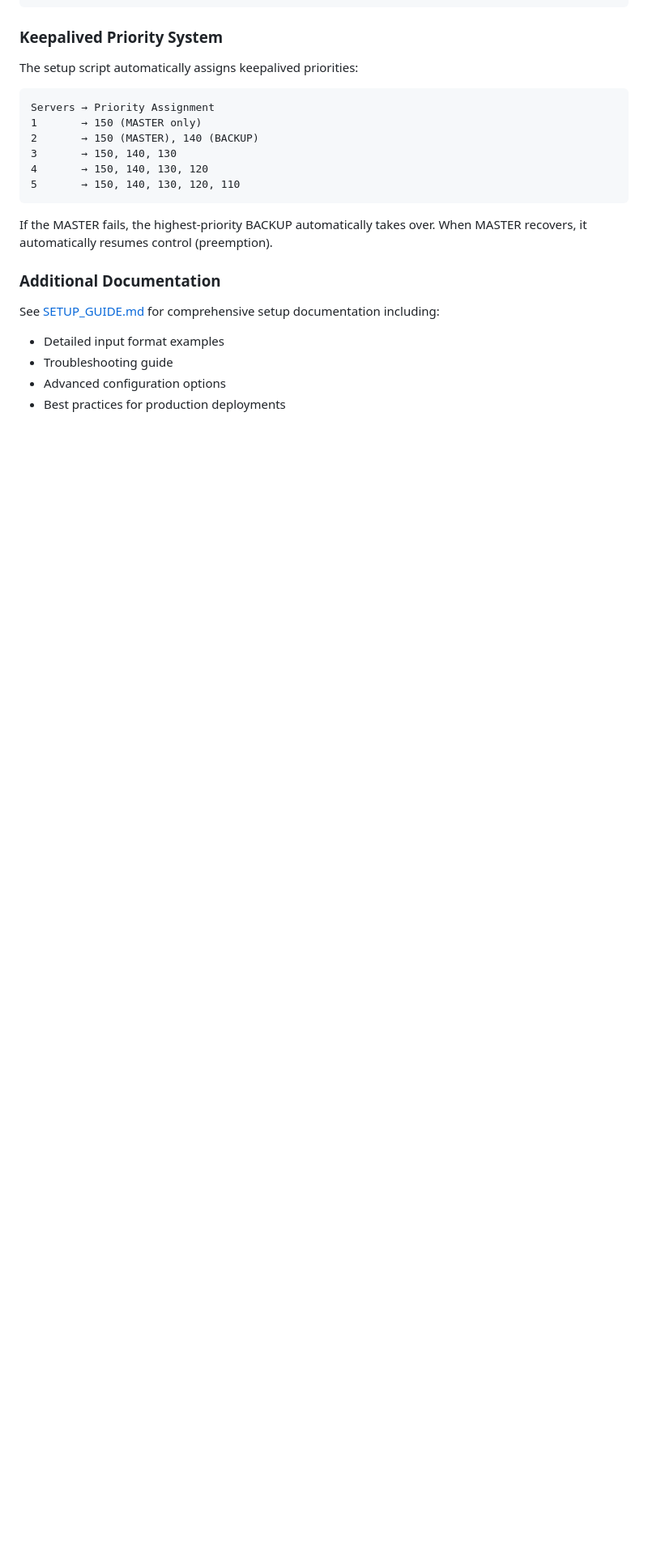
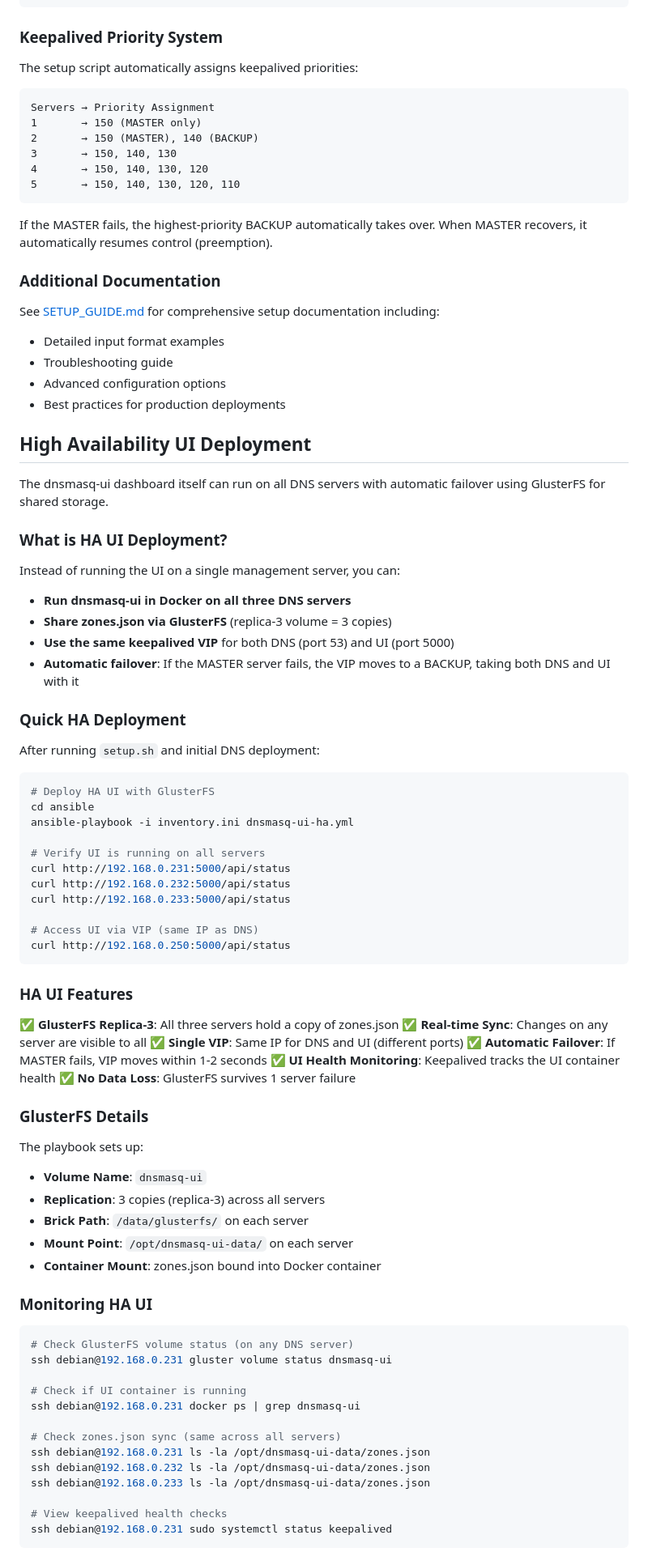
Before and after one commit to alpauna/dnsmasq-ui, a Markdown page: README.md, the part around one of its changes. Shown at 81% size. Rendered like a GitHub page; blank space fills up the shorter version.

````diff
--- a/README.md
+++ b/README.md
@@ -158,3 +187,70 @@ See [SETUP_GUIDE.md](SETUP_GUIDE.md) for comprehensive setup documentation inclu
 - Troubleshooting guide
 - Advanced configuration options
 - Best practices for production deployments
+
+## High Availability UI Deployment
+
+The dnsmasq-ui dashboard itself can run on all DNS servers with automatic failover using GlusterFS for shared storage.
+
+### What is HA UI Deployment?
+
+Instead of running the UI on a single management server, you can:
+- **Run dnsmasq-ui in Docker on all three DNS servers**
+- **Share zones.json via GlusterFS** (replica-3 volume = 3 copies)
+- **Use the same keepalived VIP** for both DNS (port 53) and UI (port 5000)
+- **Automatic failover**: If the MASTER server fails, the VIP moves to a BACKUP, taking both DNS and UI with it
+
+### Quick HA Deployment
+
+After running `setup.sh` and initial DNS deployment:
+
+```bash
+# Deploy HA UI with GlusterFS
+cd ansible
+ansible-playbook -i inventory.ini dnsmasq-ui-ha.yml
+
+# Verify UI is running on all servers
+curl http://192.168.0.231:5000/api/status
+curl http://192.168.0.232:5000/api/status
+curl http://192.168.0.233:5000/api/status
+
+# Access UI via VIP (same IP as DNS)
+curl http://192.168.0.250:5000/api/status
+```
+
+### HA UI Features
+
+✅ **GlusterFS Replica-3**: All three servers hold a copy of zones.json
+✅ **Real-time Sync**: Changes on any server are visible to all
+✅ **Single VIP**: Same IP for DNS and UI (different ports)
+✅ **Automatic Failover**: If MASTER fails, VIP moves within 1-2 seconds
+✅ **UI Health Monitoring**: Keepalived tracks the UI container health
+✅ **No Data Loss**: GlusterFS survives 1 server failure
+
+### GlusterFS Details
+
+The playbook sets up:
+- **Volume Name**: `dnsmasq-ui`
+- **Replication**: 3 copies (replica-3) across all servers
+- **Brick Path**: `/data/glusterfs/` on each server
+- **Mount Point**: `/opt/dnsmasq-ui-data/` on each server
+- **Container Mount**: zones.json bound into Docker container
+
+### Monitoring HA UI
+
+```bash
+# Check GlusterFS volume status (on any DNS server)
+ssh debian@192.168.0.231 gluster volume status dnsmasq-ui
+
+# Check if UI container is running
+ssh debian@192.168.0.231 docker ps | grep dnsmasq-ui
+
+# Check zones.json sync (same across all servers)
+ssh debian@192.168.0.231 ls -la /opt/dnsmasq-ui-data/zones.json
+ssh debian@192.168.0.232 ls -la /opt/dnsmasq-ui-data/zones.json
+ssh debian@192.168.0.233 ls -la /opt/dnsmasq-ui-data/zones.json
+
+# View keepalived health checks
+ssh debian@192.168.0.231 sudo systemctl status keepalived
+```
+
````
Also changed, not shown: other parts of README.md (+81 -20 lines), HA_UI_DEPLOYMENT.md (added, +580 -0 lines).
